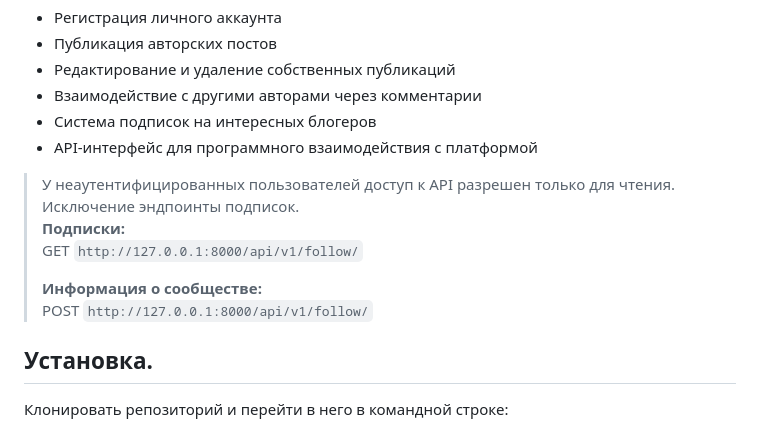
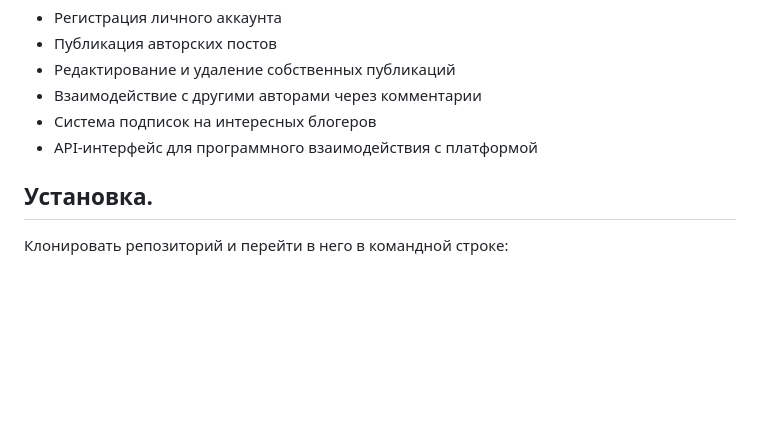
Before and after one commit to YuraEtalking/Yatube, a Markdown page: README.md, the part around the change. GitHub-like rendering; blank space fills up the shorter version.

```diff
--- a/README.md
+++ b/README.md
@@ -13,15 +13,6 @@ Yatube - это современная социальная платформа
 - Система подписок на интересных блогеров
 - API-интерфейс для программного взаимодействия с платформой
 
-> У неаутентифицированных пользователей доступ к API разрешен только для чтения.
-> Исключение эндпоинты подписок.
-> **Подписки:**
-> <span style="color: #58b216;">GET</span>
-> `http://127.0.0.1:8000/api/v1/follow/`
->
-> **Информация о сообществе:**
-> <span style="color: #6091ff;">POST</span>
-> `http://127.0.0.1:8000/api/v1/follow/`
 
 ## Установка.
 
```
